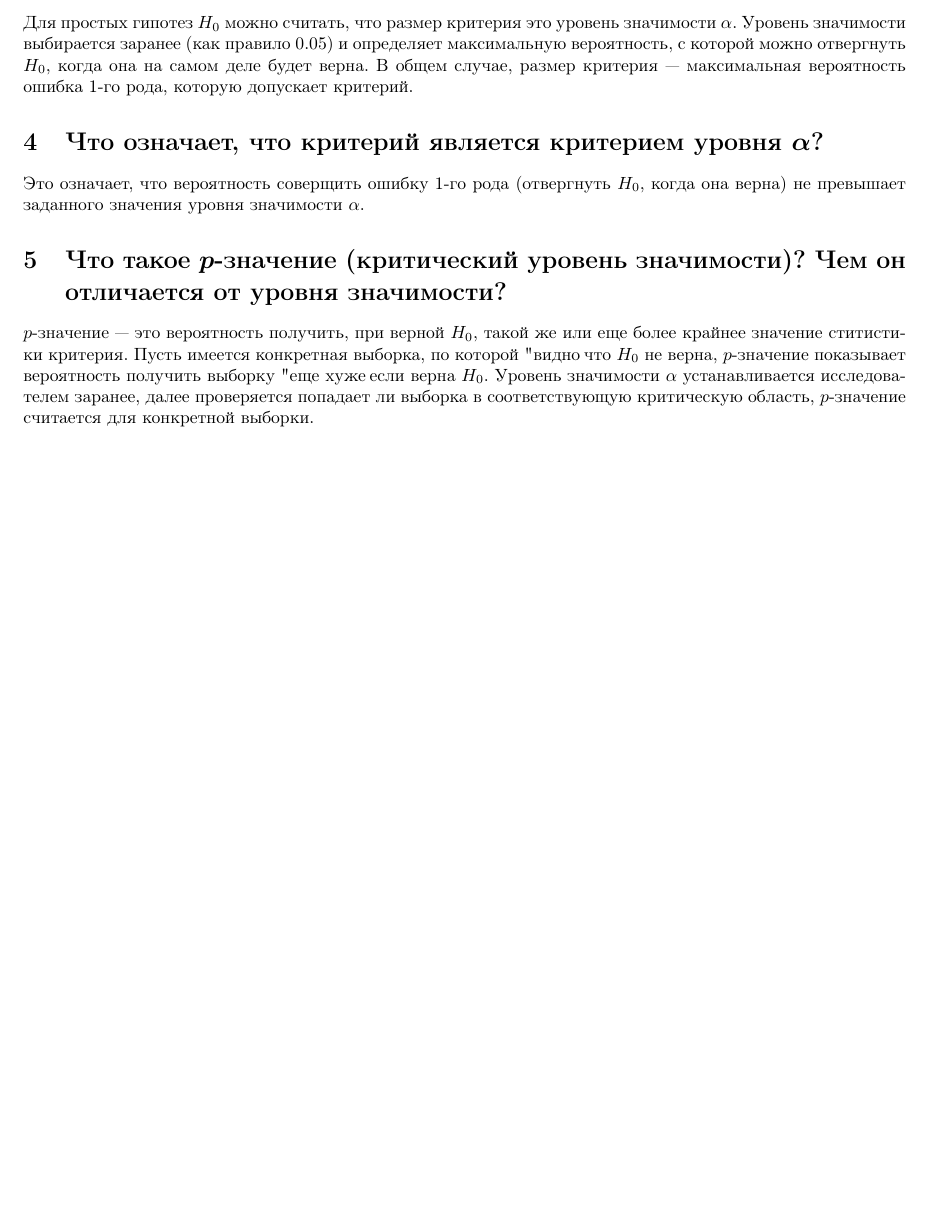
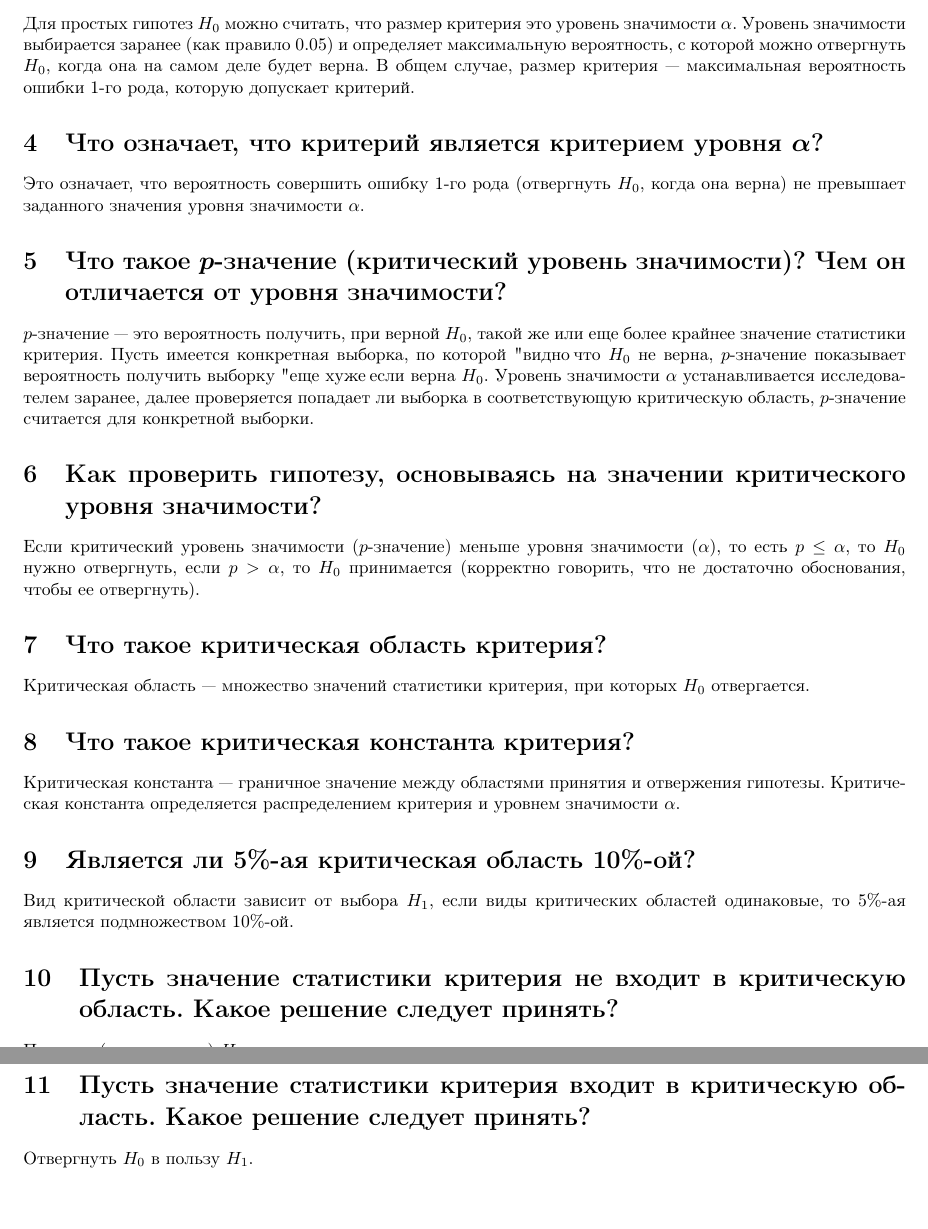
Before and after one commit to mndkpfu/MS, a LaTeX document (Лабораторная работа 2/Теоретические вопросы/Примерные теоретические ответы по разделу 2.tex): part of page 2 of 2 before the commit and two parts of pages 2 and 3 of 3 after it, the two joined at a grey line, cut so that both start at the same text, the shorter picture padded with empty space. Compiled offline with pdfLaTeX.

Commit message:
docs (lw2): добавлены ответы на теоретические вопросы (6-11)

```diff
--- a/Лабораторная работа 2/Теоретические вопросы/Примерные теоретические ответы по разделу 2.tex
+++ b/Лабораторная работа 2/Теоретические вопросы/Примерные теоретические ответы по разделу 2.tex
@@ -62,18 +62,54 @@
 
 \section{Дать определение размера критерия}
 
-Для простых гипотез $H_0$ можно считать, что размер критерия это уровень значимости $\alpha$. Уровень значимости выбирается заранее (как правило 0.05) и определяет максимальную вероятность, с которой можно отвергнуть $H_0$, когда она на самом деле будет верна. В общем случае, размер критерия --- максимальная вероятность ошибка 1-го рода, которую допускает критерий.
+Для простых гипотез $H_0$ можно считать, что размер критерия это уровень значимости $\alpha$. Уровень значимости выбирается заранее (как правило 0.05) и определяет максимальную вероятность, с которой можно отвергнуть $H_0$, когда она на самом деле будет верна. В общем случае, размер критерия --- максимальная вероятность ошибки 1-го рода, которую допускает критерий.
 
 % ==============================================================================
 
 \section{Что означает, что критерий является критерием уровня $\bm\alpha$?}
 
-Это означает, что вероятность соверщить ошибку 1-го рода (отвергнуть $H_0$, когда она верна) не превышает заданного значения уровня значимости $\alpha$.
+Это означает, что вероятность совершить ошибку 1-го рода (отвергнуть $H_0$, когда она верна) не превышает заданного значения уровня значимости $\alpha$.
 
 % ==============================================================================
 
 \section{Что такое $\bm p$-значение (критический уровень значимости)? Чем он отличается от уровня значимости?}
 
-$p$-значение --- это вероятность получить, при верной $H_0$, такой же или еще более крайнее значение ститистики критерия. Пусть имеется конкретная выборка, по которой "видно", что $H_0$ не верна, $p$-значение показывает вероятность получить выборку "еще хуже", если верна $H_0$. Уровень значимости $\alpha$ устанавливается исследователем заранее, далее проверяется попадает ли выборка в соответствующую критическую область, $p$-значение считается для конкретной выборки.
+$p$-значение --- это вероятность получить, при верной $H_0$, такой же или еще более крайнее значение статистики критерия. Пусть имеется конкретная выборка, по которой "видно", что $H_0$ не верна, $p$-значение показывает вероятность получить выборку "еще хуже", если верна $H_0$. Уровень значимости $\alpha$ устанавливается исследователем заранее, далее проверяется попадает ли выборка в соответствующую критическую область, $p$-значение считается для конкретной выборки.
+
+% ==============================================================================
+
+\section{Как проверить гипотезу, основываясь на значении критического уровня значимости?}
+
+Если критический уровень значимости ($p$-значение) меньше уровня значимости ($\alpha$), то есть $p\leq\alpha$, то $H_0$ нужно отвергнуть, если $p>\alpha$, то $H_0$ принимается (корректно говорить, что не достаточно обоснования, чтобы ее отвергнуть).
+
+% ==============================================================================
+
+\section{Что такое критическая область критерия?}
+
+Критическая область --- множество значений статистики критерия, при которых $H_0$ отвергается.
+
+% ==============================================================================
+
+\section{Что такое критическая константа критерия?}
+
+Критическая константа --- граничное значение между областями принятия и отвержения гипотезы. Критическая константа определяется распределением критерия и уровнем значимости $\alpha$.
+
+% ==============================================================================
+
+\section{Является ли 5\%-ая критическая область 10\%-ой?}
+
+Вид критической области зависит от выбора $H_1$, если виды критических областей одинаковые, то 5\%-ая является подмножеством 10\%-ой.
+
+% ==============================================================================
+
+\section{Пусть значение статистики критерия не входит в критическую область. Какое решение следует принять?}
+
+Принять (не отвергать) $H_0$.
+
+% ==============================================================================
+
+\section{Пусть значение статистики критерия входит в критическую область. Какое решение следует принять?}
+
+Отвергнуть $H_0$ в пользу $H_1$.
 
 \end{document}
```
Also changed, not shown: Лабораторная работа 2/Теоретические вопросы/Примерные теоретические ответы по разделу 2.pdf.
